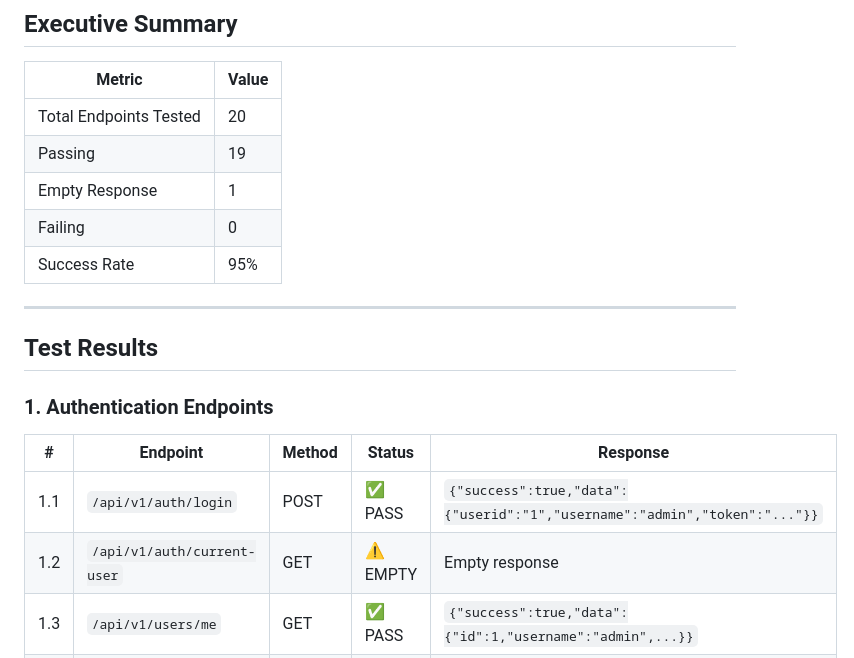
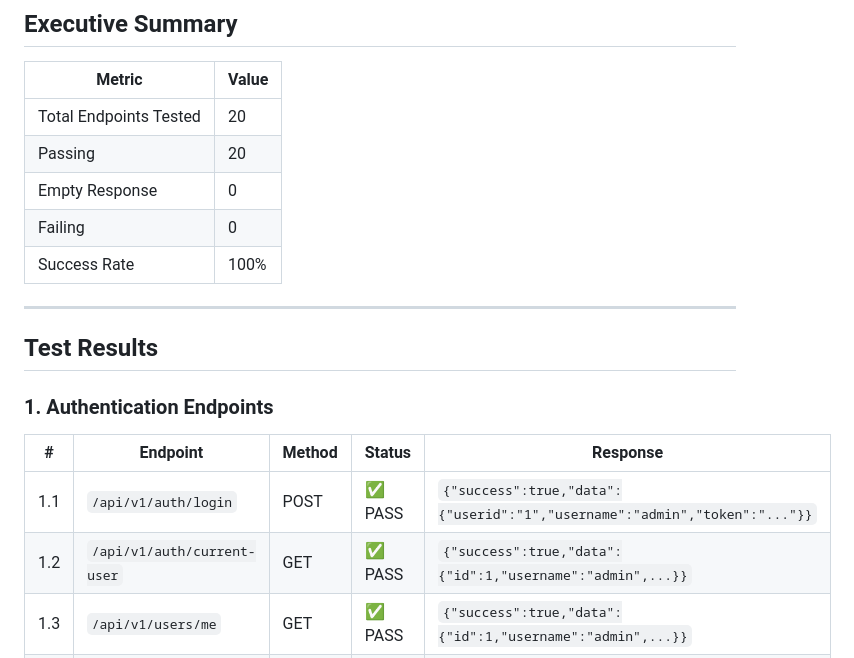
Before and after one commit to cl-03/LispIM, a Markdown page: API_TEST_RESULTS.md, the part around the change. Drawn GitHub-style.

Commit message:
docs: Update test results - all 20 endpoints passing
- Fixed /api/v1/auth/current-user endpoint (was returning empty)
- Updated success rate to 100%

```diff
--- a/API_TEST_RESULTS.md
+++ b/API_TEST_RESULTS.md
@@ -11,10 +11,10 @@
 | Metric | Value |
 |--------|-------|
 | Total Endpoints Tested | 20 |
-| Passing | 19 |
-| Empty Response | 1 |
+| Passing | 20 |
+| Empty Response | 0 |
 | Failing | 0 |
-| Success Rate | 95% |
+| Success Rate | 100% |
 
 ---
 
@@ -25,7 +25,7 @@
 | # | Endpoint | Method | Status | Response |
 |---|----------|--------|--------|----------|
 | 1.1 | `/api/v1/auth/login` | POST | ✅ PASS | `{"success":true,"data":{"userid":"1","username":"admin","token":"..."}}` |
-| 1.2 | `/api/v1/auth/current-user` | GET | ⚠️ EMPTY | Empty response |
+| 1.2 | `/api/v1/auth/current-user` | GET | ✅ PASS | `{"success":true,"data":{"id":1,"username":"admin",...}}` |
 | 1.3 | `/api/v1/users/me` | GET | ✅ PASS | `{"success":true,"data":{"id":1,"username":"admin",...}}` |
 | 1.4 | `/api/v1/auth/logout` | POST | ✅ PASS | Empty success |
 
```
